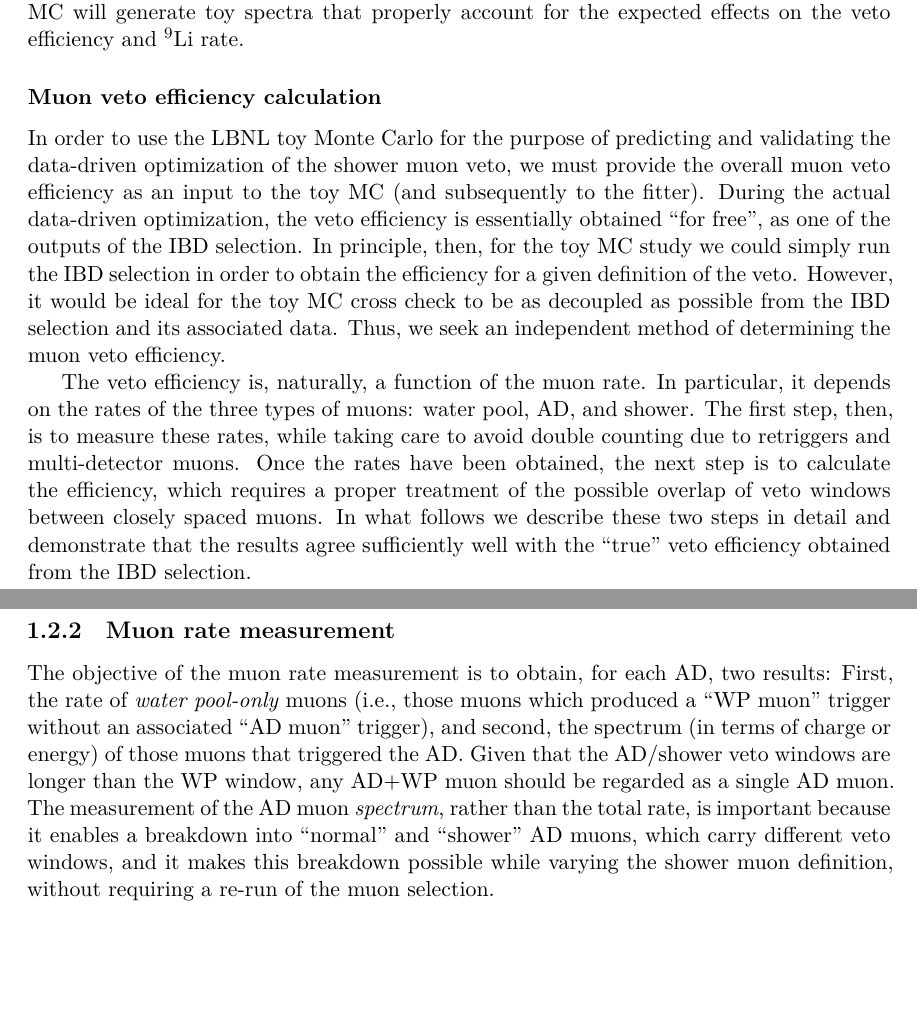
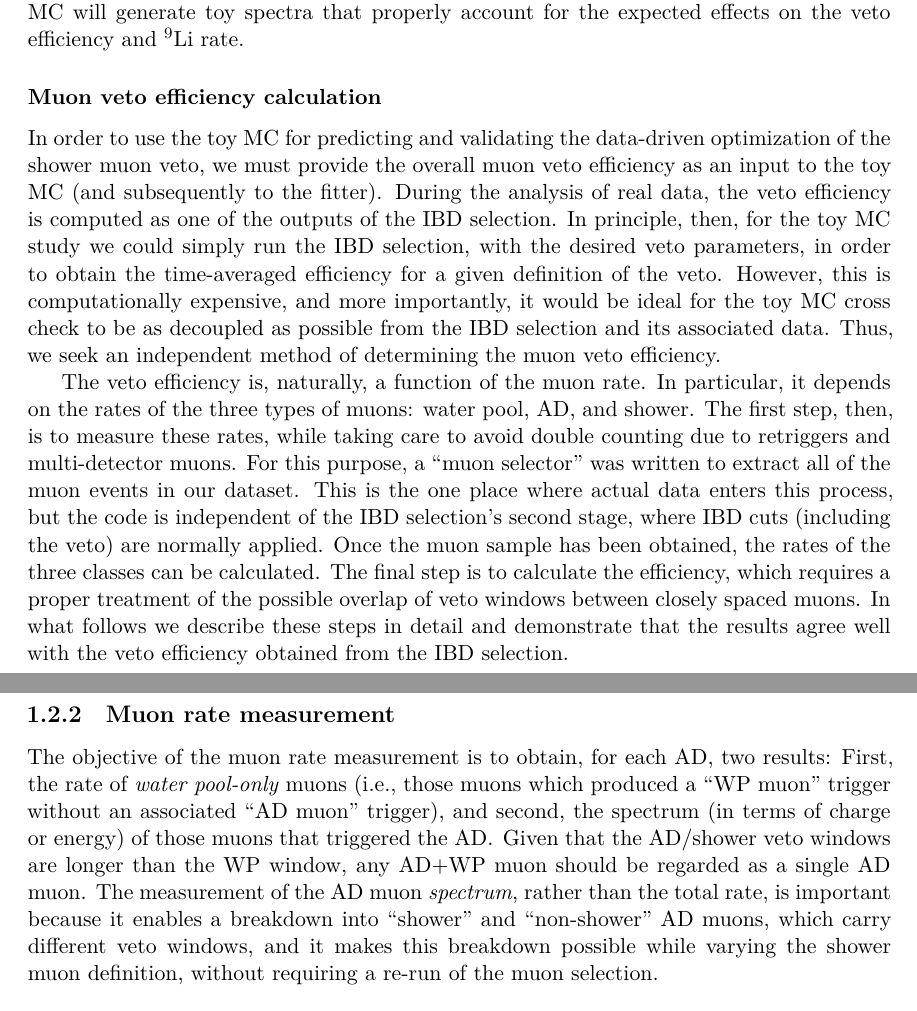
Before and after one commit to mjkramer/thesis, a LaTeX thesis (chapters/CutVary.tex): two parts of pages 4 and 5 of 5 before the commit and two parts of pages 4 and 5 of 6 after it, joined at a grey line, cut so that both start at the same text, the shorter picture padded with empty space. Compiled offline with XeLaTeX.

Commit message:
Discuss muon selection in CutVary

```diff
--- a/chapters/CutVary.tex
+++ b/chapters/CutVary.tex
@@ -49,15 +49,16 @@ An additional input from the IBD selection is the singles spectrum (which gives
 
 The toy MC implementation of this study, then, requires taking the \texttt{Theta13} file produced by the nominal selection, and adjusting the veto efficiency, the $^9$Li rate, and its uncertainty. The veto efficiency correction is described in the following section. For the $^9$Li rate and uncertainty, we simply load the \texttt{Li9Calc} class from the IBD selector, and feed it the modified veto parameters. Once the \texttt{Theta13} file has been thus modified, the toy MC will generate toy spectra that properly account for the expected effects on the veto efficiency and $^9$Li rate.
 
-\subsubsection{Muon veto efficiency calculation}
+\subsubsection{Muon veto efficiency calculation}%
 \label{sec:cutVaryMuVetoEff}
 
-In order to use the LBNL toy Monte Carlo for the purpose of predicting and validating the data-driven optimization of the shower muon veto, we must provide the overall muon veto efficiency as an input to the toy MC (and subsequently to the fitter). During the actual data-driven optimization, the veto efficiency is essentially obtained ``for free'', as one of the outputs of the IBD selection. In principle, then, for the toy MC study we could simply run the IBD selection in order to obtain the efficiency for a given definition of the veto. However, it would be ideal for the toy MC cross check to be as decoupled as possible from the IBD selection and its associated data. Thus, we seek an independent method of determining the muon veto efficiency.
+In order to use the toy MC for predicting and validating the data-driven optimization of the shower muon veto, we must provide the overall muon veto efficiency as an input to the toy MC (and subsequently to the fitter). During the analysis of real data, the veto efficiency is computed as one of the outputs of the IBD selection. In principle, then, for the toy MC study we could simply run the IBD selection, with the desired veto parameters, in order to obtain the time-averaged efficiency for a given definition of the veto. However, this is computationally expensive, and more importantly, it would be ideal for the toy MC cross check to be as decoupled as possible from the IBD selection and its associated data. Thus, we seek an independent method of determining the muon veto efficiency.
 
-The veto efficiency is, naturally, a function of the muon rate. In particular, it depends on the rates of the three types of muons: water pool, AD, and shower. The first step, then, is to measure these rates, while taking care to avoid double counting due to retriggers and multi-detector muons. Once the rates have been obtained, the next step is to calculate the efficiency, which requires a proper treatment of the possible overlap of veto windows between closely spaced muons. In what follows we describe these two steps in detail and demonstrate that the results agree sufficiently well with the ``true'' veto efficiency obtained from the IBD selection.
+The veto efficiency is, naturally, a function of the muon rate. In particular, it depends on the rates of the three types of muons: water pool, AD, and shower. The first step, then, is to measure these rates, while taking care to avoid double counting due to retriggers and multi-detector muons. For this purpose, a ``muon selector'' was written to extract all of the muon events in our dataset. This is the one place where actual data enters this process, but the code is independent of the IBD selection's second stage, where IBD cuts (including the veto) are normally applied. Once the muon sample has been obtained, the rates of the three classes can be calculated. The final step is to calculate the efficiency, which requires a proper treatment of the possible overlap of veto windows between closely spaced muons. In what follows we describe these steps in detail and demonstrate that the results agree well with the veto efficiency obtained from the IBD selection.
 
-\subsection{Muon rate measurement}
+\subsection{Muon rate measurement}%
 \label{sec:cutVaryMuRate}
 
-The objective of the muon rate measurement is to obtain, for each AD, two results: First, the rate of \emph{water pool-only} muons (i.e., those muons which produced a ``WP muon'' trigger without an associated ``AD muon'' trigger), and second, the spectrum (in terms of charge or energy) of those muons that triggered the AD. Given that the AD/shower veto windows are longer than the WP window, any AD+WP muon should be regarded as a single AD muon. The measurement of the AD muon \emph{spectrum}, rather than the total rate, is important because it enables a breakdown into ``normal'' and ``shower'' AD muons, which carry different veto windows, and it makes this breakdown possible while varying the shower muon definition, without requiring a re-run of the muon selection.
+The objective of the muon rate measurement is to obtain, for each AD, two results: First, the rate of \emph{water pool-only} muons (i.e., those muons which produced a ``WP muon'' trigger without an associated ``AD muon'' trigger), and second, the spectrum (in terms of charge or energy) of those muons that triggered the AD\@. Given that the AD/shower veto windows are longer than the WP window, any AD+WP muon should be regarded as a single AD muon. The measurement of the AD muon \emph{spectrum}, rather than the total rate, is important because it enables a breakdown into ``shower'' and ``non-shower'' AD muons, which carry different veto windows, and it makes this breakdown possible while varying the shower muon definition, without requiring a re-run of the muon selection.
 
+\subsubsection{Muon selection}
```
Also changed, not shown: chapters/CutVary.tex (18 more changed lines).
